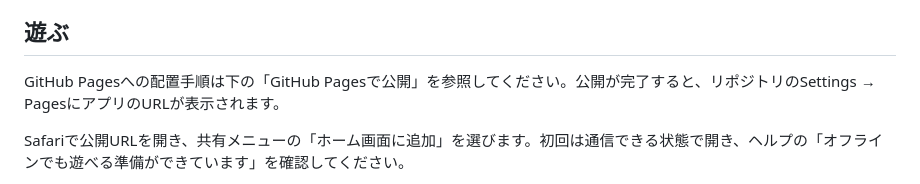
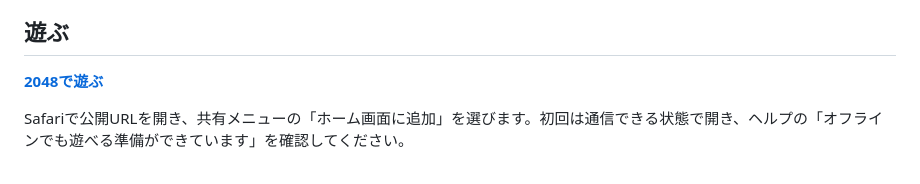
Before and after one commit to usaginchaku/pocket-2048, a Markdown page: README.md, the part around the change. GitHub-like rendering.

Commit message:
docs: link the published GitHub Pages app [skip ci]

```diff
--- a/README.md
+++ b/README.md
@@ -4,7 +4,7 @@ iPhoneで遊ぶための、広告なし・自動セーブ付き2048。フレー
 
 ## 遊ぶ
 
-GitHub Pagesへの配置手順は下の「GitHub Pagesで公開」を参照してください。公開が完了すると、リポジトリのSettings → PagesにアプリのURLが表示されます。
+**[2048で遊ぶ](https://usaginchaku.github.io/pocket-2048/)**
 
 Safariで公開URLを開き、共有メニューの「ホーム画面に追加」を選びます。初回は通信できる状態で開き、ヘルプの「オフラインでも遊べる準備ができています」を確認してください。
 
```
